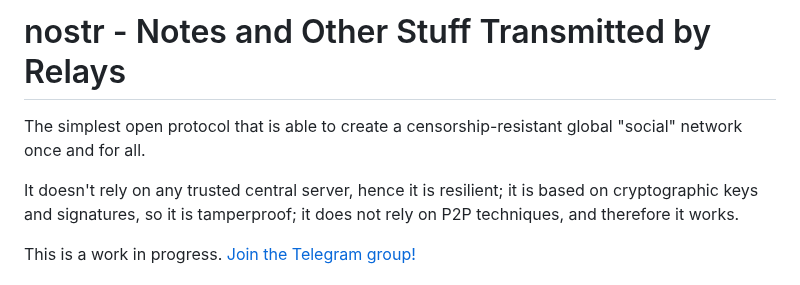
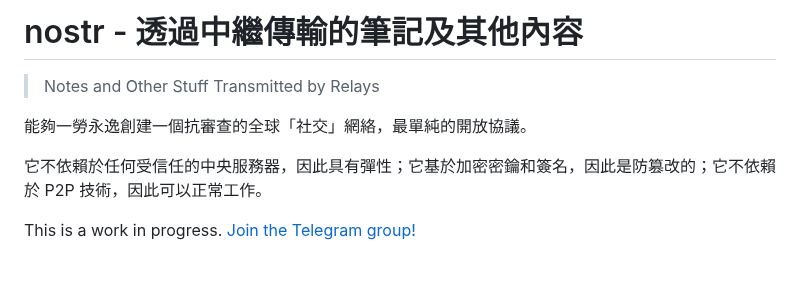
Before and after one commit to nostr-protocol/nostr, a Markdown page: translate/中文/README.md, the part around the change. Drawn GitHub-style.

```diff
--- a/translate/中文/README.md
+++ b/translate/中文/README.md
@@ -1,8 +1,10 @@
-# nostr - Notes and Other Stuff Transmitted by Relays
+# nostr - 透過中繼傳輸的筆記及其他內容
+> Notes and Other Stuff Transmitted by Relays
 
-The simplest open protocol that is able to create a censorship-resistant global "social" network once and for all.
 
-It doesn't rely on any trusted central server, hence it is resilient; it is based on cryptographic keys and signatures, so it is tamperproof; it does not rely on P2P techniques, and therefore it works.
+能夠一勞永逸創建一個抗審查的全球「社交」網絡，最單純的開放協議。
+
+它不依賴於任何受信任的中央服務器，因此具有彈性；它基於加密密鑰和簽名，因此是防篡改的；它不依賴於 P2P 技術，因此可以正常工作。
 
 This is a work in progress. [Join the Telegram group!](https://t.me/nostr_protocol)
 
```
